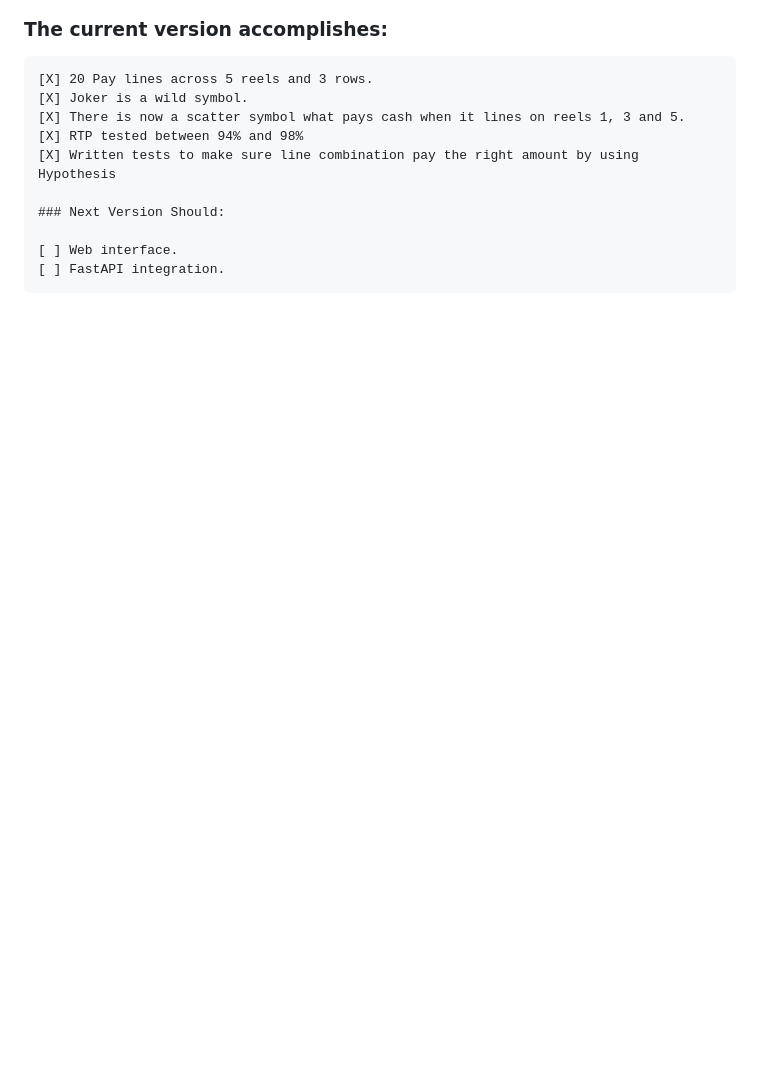
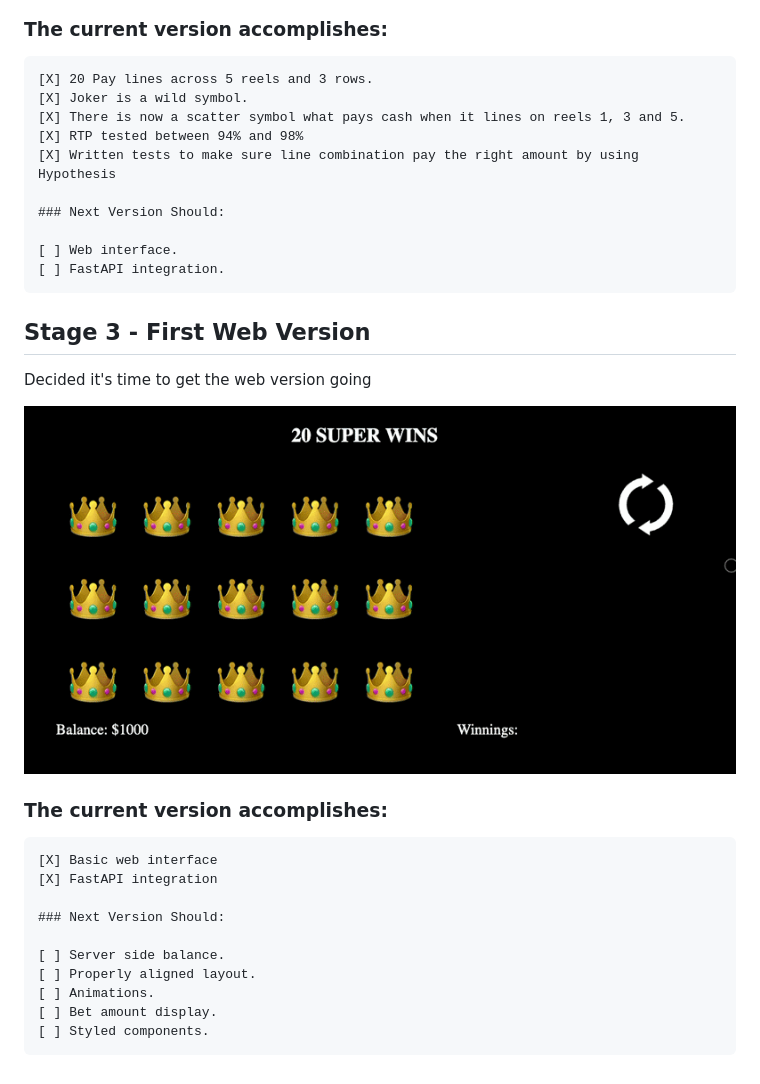
Before and after one commit to VilislavAngelov/20-Super-Wins, a Markdown page: README.md, the part around the change. GitHub-like rendering; pictures changed too: assets/WEB DEMO.gif (added); blank space fills up the shorter version.

Commit message:
updated the readme docs with the new version

```diff
--- a/README.md
+++ b/README.md
@@ -75,3 +75,24 @@ The initial version was very simple and not really fun. So I wanted to introduce
 
     [ ] Web interface.
     [ ] FastAPI integration.
+
+## Stage 3 - First Web Version
+
+
+Decided it's time to get the web version going
+
+
+![](https://github.com/VilislavAngelov/20-Super-Wins/blob/20-super-wins/assets/WEB%20DEMO.gif)
+
+### The current version accomplishes:
+
+    [X] Basic web interface
+    [X] FastAPI integration
+
+    ### Next Version Should:
+
+    [ ] Server side balance.
+    [ ] Properly aligned layout.
+    [ ] Animations.
+    [ ] Bet amount display.
+    [ ] Styled components.
```
